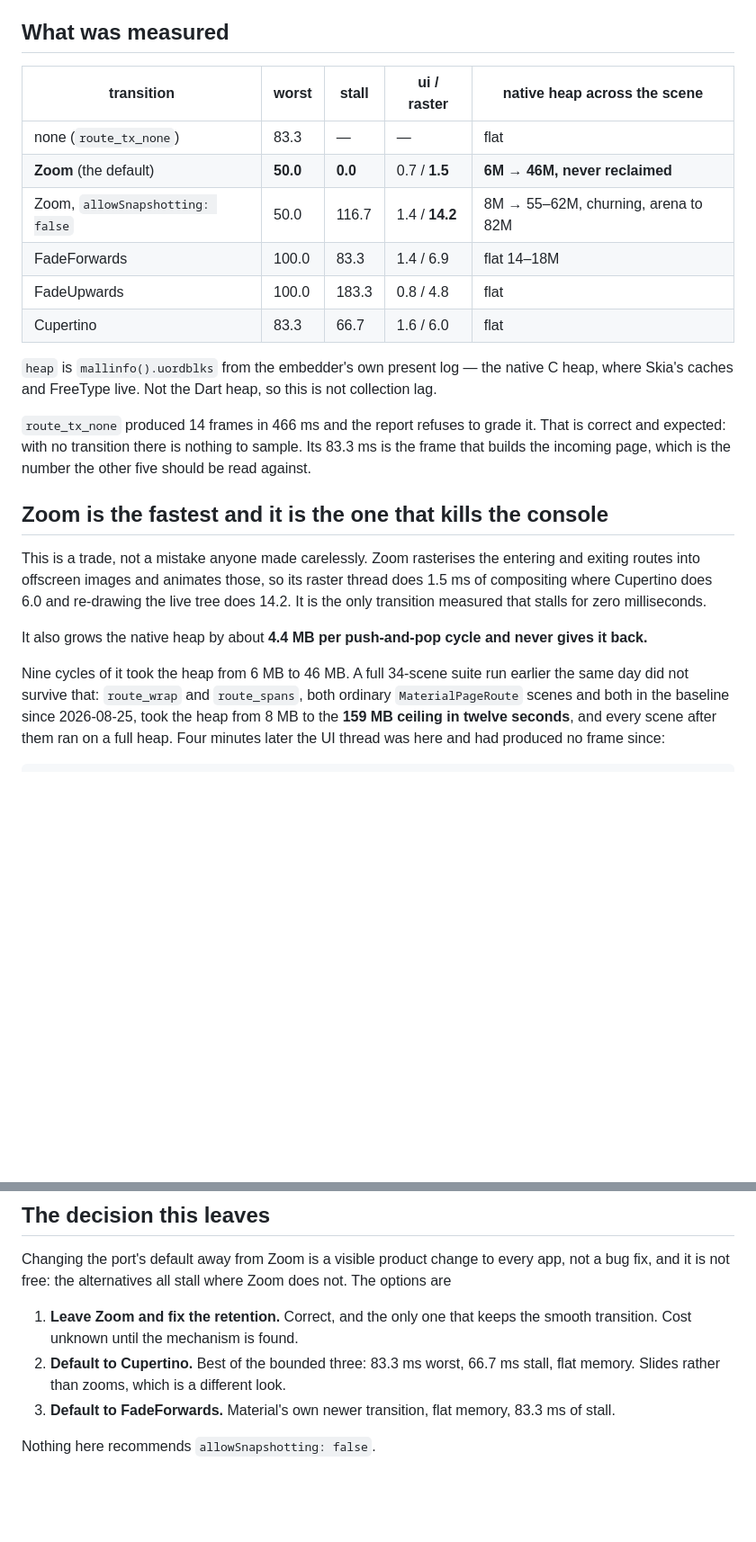
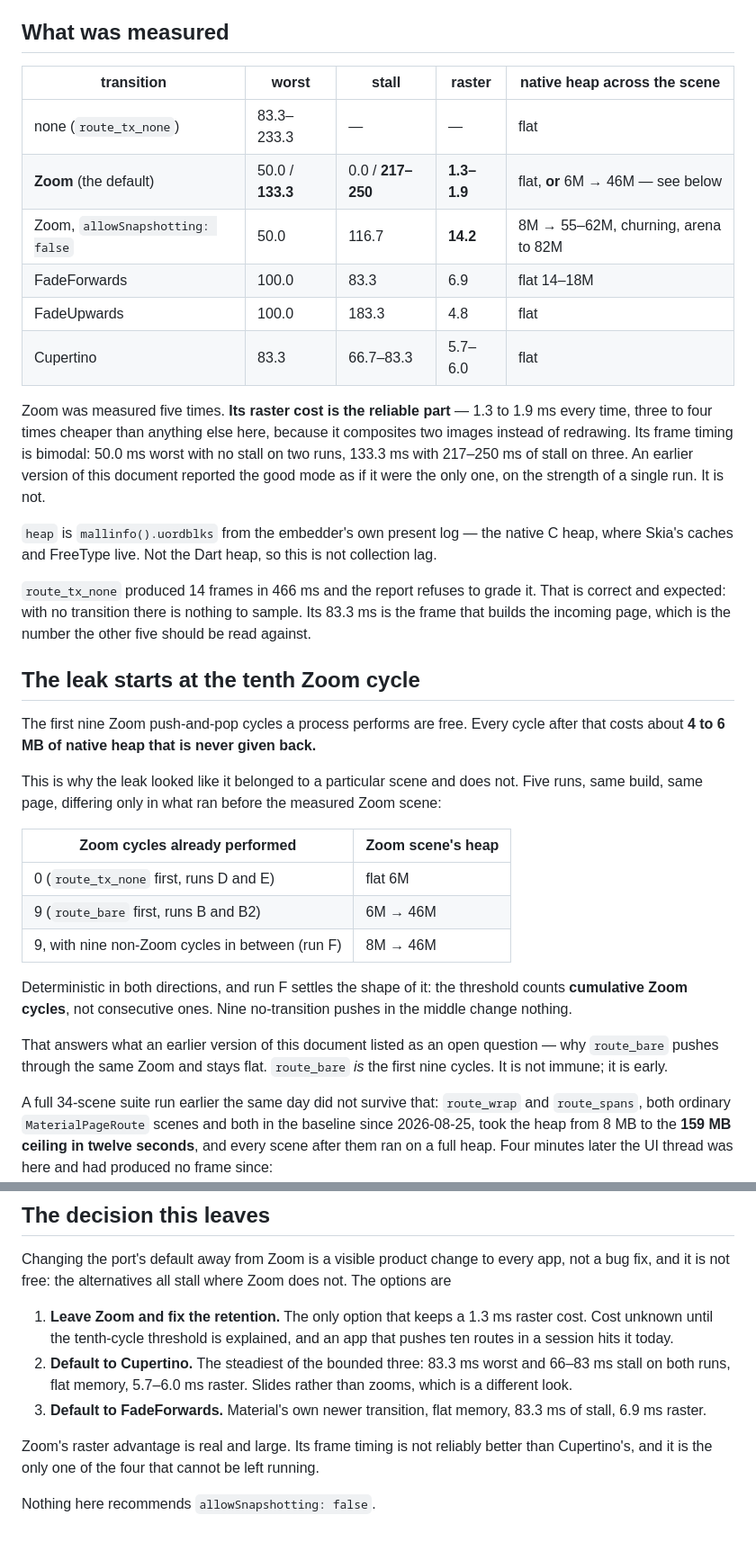
Before and after one commit to flutter-vita/flutter-vita, a Markdown page: docs/results/page-transitions-2026-09-01.md, 2 parts joined by grey strips. Shown at 90% size. Rendered like a GitHub page; blank space fills up the shorter version.

Commit message:
gallery: the Zoom leak starts at the tenth cycle, and two claims here were wrong
Five runs of the same build, same page, differing only in what ran before the
measured Zoom scene:

  Zoom cycles already performed     Zoom scene's heap
  0   (route_tx_none first, D, E)   flat 6M
  9   (route_bare first, B, B2)     6M -> 46M
  9   with nine non-Zoom in between 8M -> 46M   (F)

Deterministic both ways. The threshold counts cumulative Zoom push-and-pop
cycles, not consecutive ones -- run F puts nine no-transition pushes in the
middle and changes nothing. The first nine cycles a process performs are free
and every cycle after costs 4-6 MB that is never returned.

This answers what the previous commit filed as an open question: route_bare
pushes through the same Zoom and stays flat because route_bare *is* the first
nine cycles. It is not immune, it is early. It also explains why the full suite
run died at route_wrap, which was the second route scene in both the old and the
new order.

Two corrections to what that commit published:

  * "Zoom never stalls" came from one run. Zoom is bimodal: 50.0 ms worst with
    no stall on two runs, 133.3 ms with 217-250 ms of stall on three, same
    binary and same scene. Only its raster cost is steady -- 1.3 to 1.9 ms
    every time, which is still three to four times cheaper than any other
    transition measured.

  * "4.4 MB per push-and-pop cycle" was stated as if it applied from the first
    push. It applies from the tenth.

The mechanism is still not found, but two candidates are eliminated.
_RenderSnapshotWidget disposes _childRaster on all nine paths that can
invalidate it, and Skia's resource cache is capped by the shell at
width*height*12*4 -- 25 MB here -- which the growth sails past to 46 MB in one
scene. A threshold near ten is the shape of a cache with an access counter
rather than a byte budget; Flutter's RasterCache promotes a layer after three
sightings. Nothing has instrumented either.

```diff
--- a/docs/results/page-transitions-2026-09-01.md
+++ b/docs/results/page-transitions-2026-09-01.md
@@ -12,14 +12,21 @@ previous scene's memory.
 
 ## What was measured
 
-| transition | worst | stall | ui / raster | native heap across the scene |
+| transition | worst | stall | raster | native heap across the scene |
 |---|---|---|---|---|
-| none (`route_tx_none`) | 83.3 | — | — | flat |
-| **Zoom** (the default) | **50.0** | **0.0** | 0.7 / **1.5** | **6M → 46M, never reclaimed** |
-| Zoom, `allowSnapshotting: false` | 50.0 | 116.7 | 1.4 / **14.2** | 8M → 55–62M, churning, arena to 82M |
-| FadeForwards | 100.0 | 83.3 | 1.4 / 6.9 | flat 14–18M |
-| FadeUpwards | 100.0 | 183.3 | 0.8 / 4.8 | flat |
-| Cupertino | 83.3 | 66.7 | 1.6 / 6.0 | flat |
+| none (`route_tx_none`) | 83.3–233.3 | — | — | flat |
+| **Zoom** (the default) | 50.0 / **133.3** | 0.0 / **217–250** | **1.3–1.9** | flat, **or** 6M → 46M — see below |
+| Zoom, `allowSnapshotting: false` | 50.0 | 116.7 | **14.2** | 8M → 55–62M, churning, arena to 82M |
+| FadeForwards | 100.0 | 83.3 | 6.9 | flat 14–18M |
+| FadeUpwards | 100.0 | 183.3 | 4.8 | flat |
+| Cupertino | 83.3 | 66.7–83.3 | 5.7–6.0 | flat |
+
+Zoom was measured five times. **Its raster cost is the reliable part** — 1.3 to
+1.9 ms every time, three to four times cheaper than anything else here, because
+it composites two images instead of redrawing. Its frame timing is bimodal:
+50.0 ms worst with no stall on two runs, 133.3 ms with 217–250 ms of stall on
+three. An earlier version of this document reported the good mode as if it were
+the only one, on the strength of a single run. It is not.
 
 `heap` is `mallinfo().uordblks` from the embedder's own present log — the native
 C heap, where Skia's caches and FreeType live. Not the Dart heap, so this is not
@@ -30,18 +37,30 @@ That is correct and expected: with no transition there is nothing to sample. Its
 83.3 ms is the frame that builds the incoming page, which is the number the
 other five should be read against.
 
-## Zoom is the fastest and it is the one that kills the console
+## The leak starts at the tenth Zoom cycle
 
-This is a trade, not a mistake anyone made carelessly. Zoom rasterises the
-entering and exiting routes into offscreen images and animates those, so its
-raster thread does 1.5 ms of compositing where Cupertino does 6.0 and re-drawing
-the live tree does 14.2. It is the only transition measured that stalls for
-zero milliseconds.
+The first nine Zoom push-and-pop cycles a process performs are free. Every cycle
+after that costs about **4 to 6 MB of native heap that is never given back.**
 
-It also grows the native heap by about **4.4 MB per push-and-pop cycle and never
-gives it back.**
+This is why the leak looked like it belonged to a particular scene and does not.
+Five runs, same build, same page, differing only in what ran before the measured
+Zoom scene:
 
-Nine cycles of it took the heap from 6 MB to 46 MB. A full 34-scene suite run
+| Zoom cycles already performed | Zoom scene's heap |
+|---|---|
+| 0 (`route_tx_none` first, runs D and E) | flat 6M |
+| 9 (`route_bare` first, runs B and B2) | 6M → 46M |
+| 9, with nine non-Zoom cycles in between (run F) | 8M → 46M |
+
+Deterministic in both directions, and run F settles the shape of it: the
+threshold counts **cumulative Zoom cycles**, not consecutive ones. Nine
+no-transition pushes in the middle change nothing.
+
+That answers what an earlier version of this document listed as an open
+question — why `route_bare` pushes through the same Zoom and stays flat.
+`route_bare` *is* the first nine cycles. It is not immune; it is early.
+
+A full 34-scene suite run
 earlier the same day did not survive that: `route_wrap` and `route_spans`, both
 ordinary `MaterialPageRoute` scenes and both in the baseline since 2026-08-25,
 took the heap from 8 MB to the **159 MB ceiling in twelve seconds**, and every
@@ -100,11 +132,17 @@ Changing the port's default away from Zoom is a visible product change to every
 app, not a bug fix, and it is not free: the alternatives all stall where Zoom
 does not. The options are
 
-1. **Leave Zoom and fix the retention.** Correct, and the only one that keeps
-   the smooth transition. Cost unknown until the mechanism is found.
-2. **Default to Cupertino.** Best of the bounded three: 83.3 ms worst, 66.7 ms
-   stall, flat memory. Slides rather than zooms, which is a different look.
+1. **Leave Zoom and fix the retention.** The only option that keeps a 1.3 ms
+   raster cost. Cost unknown until the tenth-cycle threshold is explained, and
+   an app that pushes ten routes in a session hits it today.
+2. **Default to Cupertino.** The steadiest of the bounded three: 83.3 ms worst
+   and 66–83 ms stall on both runs, flat memory, 5.7–6.0 ms raster. Slides
+   rather than zooms, which is a different look.
 3. **Default to FadeForwards.** Material's own newer transition, flat memory,
-   83.3 ms of stall.
+   83.3 ms of stall, 6.9 ms raster.
+
+Zoom's raster advantage is real and large. Its frame timing is not reliably
+better than Cupertino's, and it is the only one of the four that cannot be left
+running.
 
 Nothing here recommends `allowSnapshotting: false`.
```
Also changed, not shown: other parts of docs/results/page-transitions-2026-09-01.md (+22 -9 lines), 1 other file.
